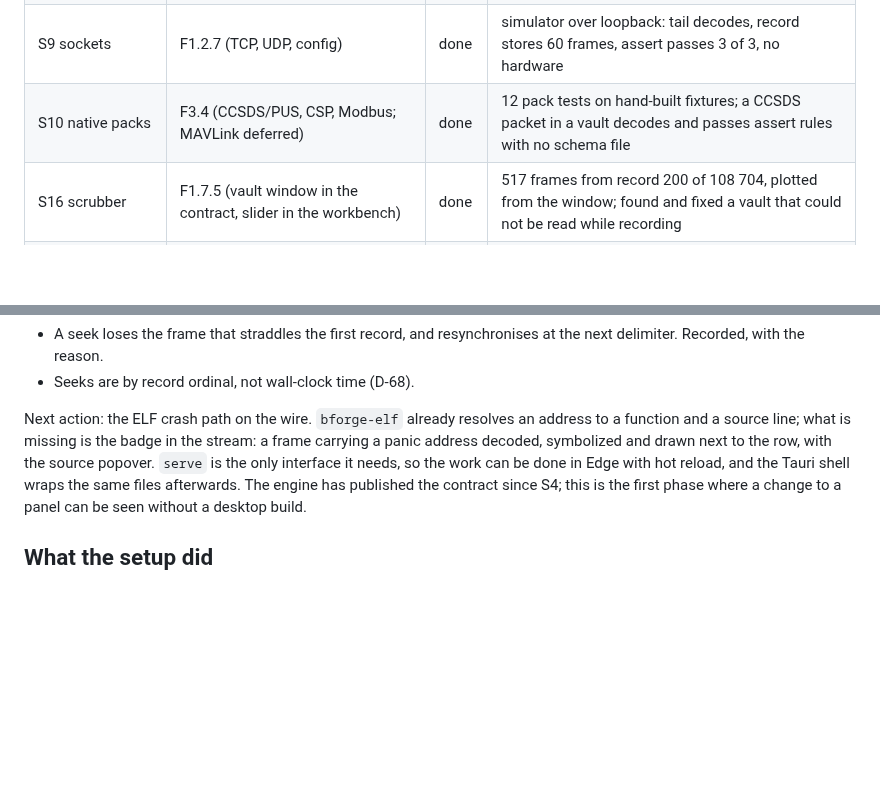
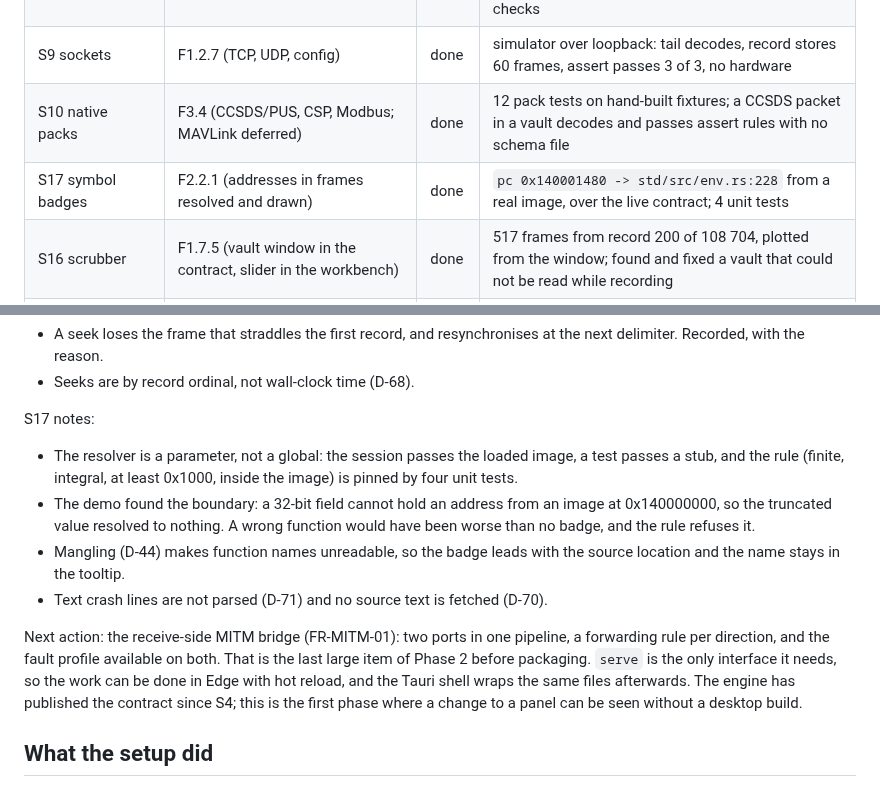
Before and after one commit to siyal343/baud-forge, a Markdown page: PLAN.md, 2 parts joined by grey strips. Drawn GitHub-style; blank space fills up the shorter version.

```diff
--- a/PLAN.md
+++ b/PLAN.md
@@ -40,6 +40,7 @@ state through one contract (F1.7).
 | S8b assert fields | D-15 | done | a 6 s recording from the board decodes to 122 frames and passes 5 field, protocol and count checks |
 | S9 sockets | F1.2.7 (TCP, UDP, config) | done | simulator over loopback: tail decodes, record stores 60 frames, assert passes 3 of 3, no hardware |
 | S10 native packs | F3.4 (CCSDS/PUS, CSP, Modbus; MAVLink deferred) | done | 12 pack tests on hand-built fixtures; a CCSDS packet in a vault decodes and passes assert rules with no schema file |
+| S17 symbol badges | F2.2.1 (addresses in frames resolved and drawn) | done | `pc 0x140001480 -> std/src/env.rs:228` from a real image, over the live contract; 4 unit tests |
 | S16 scrubber | F1.7.5 (vault window in the contract, slider in the workbench) | done | 517 frames from record 200 of 108 704, plotted from the window; found and fixed a vault that could not be read while recording |
 | S15 fault injector | FR-FLT-01 (bit flips, drops, truncation, CRC corruption) | done | device received 2 bytes with exactly one bit flipped each; `off` restores clean sends; 6 unit tests |
 | S14 send path | F2.1.1 (write from the UI, checksum on the wire) | done | 3 sent, then 7 sent with CRC-32C, 404 for an unknown port, 400 for odd hex; the device received 10 bytes in order |
@@ -290,10 +291,21 @@ S16 notes:
   next delimiter. Recorded, with the reason.
 - Seeks are by record ordinal, not wall-clock time (D-68).
 
-Next action: the ELF crash path on the wire. `bforge-elf` already resolves an address
-to a function and a source line; what is missing is the badge in the stream: a frame
-carrying a panic address decoded, symbolized and drawn next to the row, with the
-source popover. `serve` is the only interface it needs, so the
+S17 notes:
+
+- The resolver is a parameter, not a global: the session passes the loaded image, a
+  test passes a stub, and the rule (finite, integral, at least 0x1000, inside the
+  image) is pinned by four unit tests.
+- The demo found the boundary: a 32-bit field cannot hold an address from an image at
+  0x140000000, so the truncated value resolved to nothing. A wrong function would have
+  been worse than no badge, and the rule refuses it.
+- Mangling (D-44) makes function names unreadable, so the badge leads with the source
+  location and the name stays in the tooltip.
+- Text crash lines are not parsed (D-71) and no source text is fetched (D-70).
+
+Next action: the receive-side MITM bridge (FR-MITM-01): two ports in one pipeline, a
+forwarding rule per direction, and the fault profile available on both. That is the
+last large item of Phase 2 before packaging. `serve` is the only interface it needs, so the
 work can be done in Edge with hot reload, and the Tauri shell wraps the same files
 afterwards. The engine has published the contract since S4; this is the first phase
 where a change to a panel can be seen without a desktop build.
```
Also changed, not shown: DEFERRED.md (+3 -0 lines), specs/0024-symbol-badges.md (added, +76 -0 lines), ui/README.md (+7 -0 lines), docs/screenshots/workbench.png, 14 other files.
